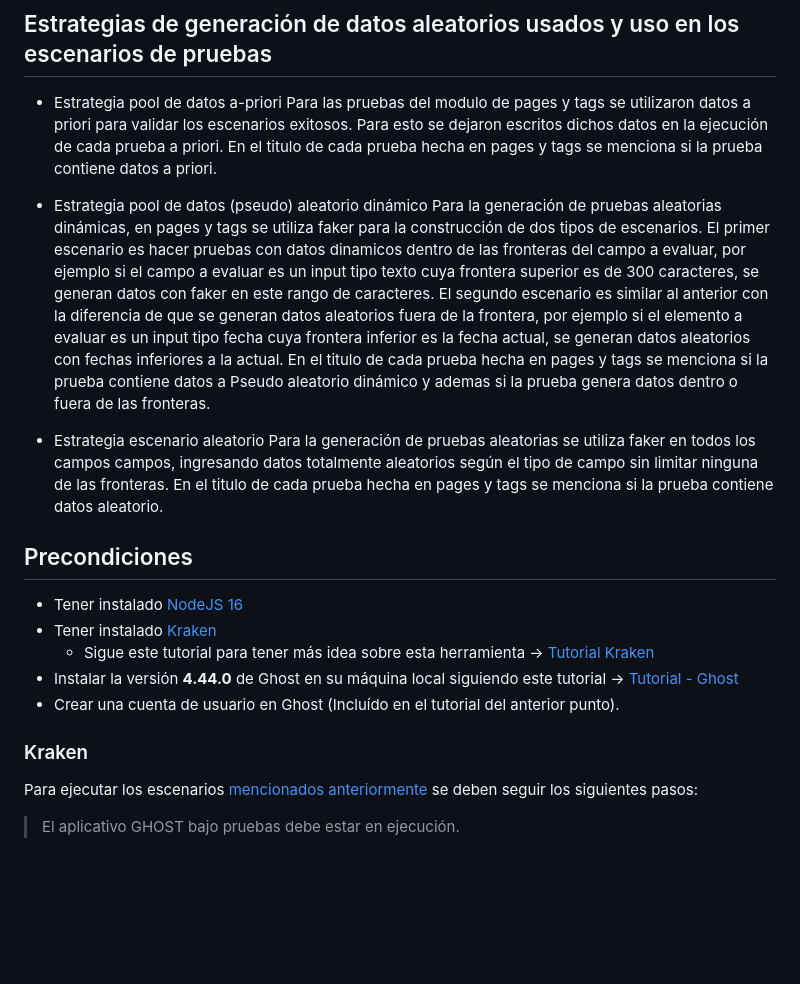
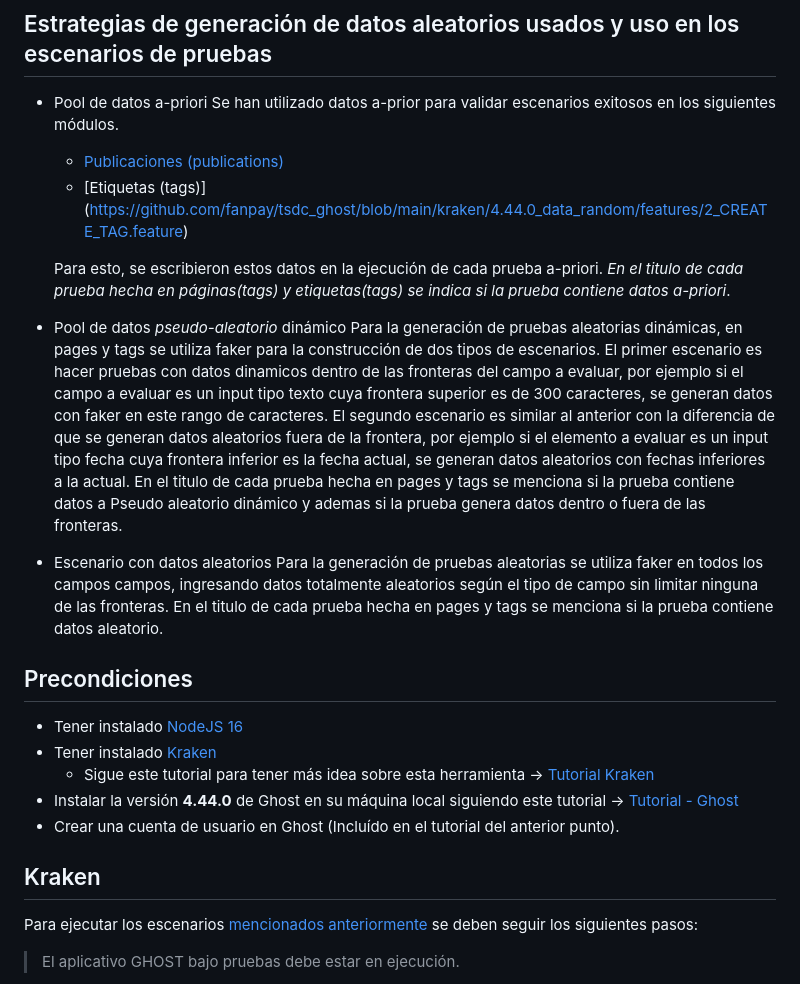
Before and after one commit to fanpay/tsdc_ghost, a Markdown page: kraken/4.44.0_data_random/README.md, the part around one of its changes. GitHub-like rendering; blank space fills up the shorter version.

```diff
--- a/kraken/4.44.0_data_random/README.md
+++ b/kraken/4.44.0_data_random/README.md
@@ -9,14 +9,19 @@ Se deben adaptar las nuevas credenciales de autenticación dependiendo del usuar
 
 ## Estrategias de generación de datos aleatorios usados y uso en los escenarios de pruebas
 
-* Estrategia pool de datos a-priori
-Para las pruebas del modulo de pages y tags se utilizaron datos a priori para validar los escenarios exitosos. Para esto se dejaron escritos dichos datos en la ejecución de cada prueba a priori. En el titulo de cada prueba hecha en pages y tags se menciona si la prueba contiene datos a priori.
+* Pool de datos a-priori
+Se han utilizado datos a-prior para validar escenarios exitosos en los siguientes módulos.
+    * [Publicaciones (publications)](https://github.com/fanpay/tsdc_ghost/blob/main/kraken/4.44.0_data_random/features/1_EDIT_PUBLICATION.feature)
+    * [Etiquetas (tags)] (https://github.com/fanpay/tsdc_ghost/blob/main/kraken/4.44.0_data_random/features/2_CREATE_TAG.feature)
 
-* Estrategia pool de datos (pseudo) aleatorio dinámico
+    Para esto, se escribieron estos datos en la ejecución de cada prueba a-priori. *En el titulo de cada prueba hecha en páginas(tags) y etiquetas(tags) se indica si la prueba contiene datos a-priori*.
+
+* Pool de datos *pseudo-aleatorio* dinámico
 Para la generación de pruebas aleatorias dinámicas, en pages y tags se utiliza faker para la construcción de dos tipos de escenarios. El primer escenario es hacer pruebas con datos dinamicos dentro de las fronteras del campo a evaluar, por ejemplo si el campo a evaluar es un input tipo texto cuya frontera superior es de 300 caracteres, se generan datos con faker en este rango de caracteres. El segundo escenario es similar al anterior con la diferencia de que se generan datos aleatorios fuera de la frontera, por ejemplo si el elemento a evaluar es un input tipo fecha cuya frontera inferior es la fecha actual, se generan datos aleatorios con fechas inferiores a la actual. En el titulo de cada prueba hecha en pages y tags se menciona si la prueba contiene datos a Pseudo aleatorio dinámico y ademas si la prueba genera datos dentro o fuera de las fronteras.
 
-* Estrategia escenario aleatorio
-Para la generación de pruebas aleatorias se utiliza faker en todos los campos campos, ingresando datos totalmente aleatorios según el tipo de campo sin limitar ninguna de las fronteras. En el titulo de cada prueba hecha en pages y tags se menciona si la prueba contiene datos aleatorio.
+* Escenario con datos aleatorios
+Para la generación de pruebas aleatorias se utiliza faker en todos los campos campos, ingresando datos totalmente aleatorios según el tipo de campo sin limitar ninguna de las fronteras.
+En el titulo de cada prueba hecha en pages y tags se menciona si la prueba contiene datos aleatorio.
 
 
 ## Precondiciones
@@ -27,7 +32,7 @@ Para la generación de pruebas aleatorias se utiliza faker en todos los campos c
 * Instalar la versión **4.44.0** de Ghost en su máquina local siguiendo este tutorial -> [Tutorial - Ghost](https://www.coursera.org/learn/pruebas-automatizadas-software/ungradedWidget/dNjnt/pruebas-de-regresion-visual)
 * Crear una cuenta de usuario en Ghost (Incluído en el tutorial del anterior punto).
 
-### Kraken
+## Kraken
 
 Para ejecutar los escenarios [mencionados anteriormente](https://github.com/fanpay/tsdc_ghost/blob/main/README.md) se deben seguir los siguientes pasos:
 
```
Also changed, not shown: other parts of kraken/4.44.0_data_random/README.md (+1 -1 lines).
